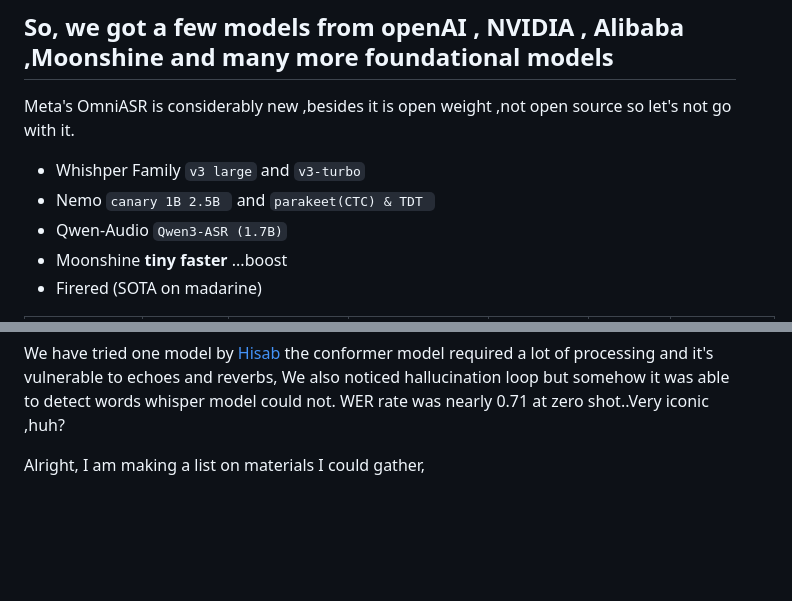
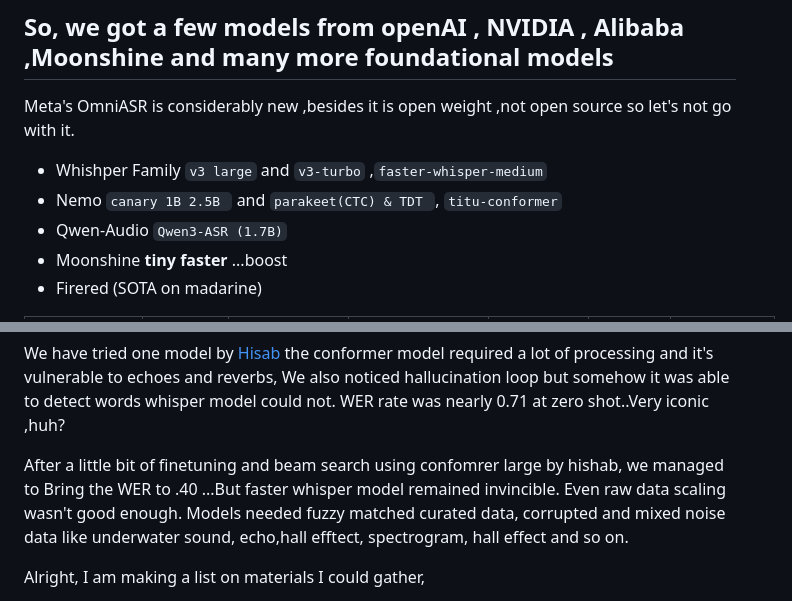
Before and after one commit to Sanjidh090/sanjidh090.github.io, a Markdown page: research/asr-study/README.md, 2 parts joined by grey strips. Rendered like a GitHub page; blank space fills up the shorter version.

````diff
--- a/research/asr-study/README.md
+++ b/research/asr-study/README.md
@@ -31,8 +31,8 @@ making them attractive for long-form transcription.
 
 ## So, we got a few models from openAI , NVIDIA , Alibaba ,Moonshine and many more foundational models
 Meta's OmniASR is considerably new ,besides it is open weight ,not open source so let's not go with it.
-* Whishper Family ```v3 large``` and ``v3-turbo``
-* Nemo ```canary 1B 2.5B ``` and ```parakeet(CTC) & TDT ```
+* Whishper Family ```v3 large``` and ``v3-turbo`` ,```faster-whisper-medium```
+* Nemo ```canary 1B 2.5B ``` and ```parakeet(CTC) & TDT ```, ```titu-conformer```
 * Qwen-Audio `Qwen3-ASR (1.7B)`
 * Moonshine **tiny** **faster** ...boost
 * Firered (SOTA on madarine)
@@ -52,6 +52,9 @@ Meta's OmniASR is considerably new ,besides it is open weight ,not open source s
 Source:[Goddamnit,You need source!](https://github.com/Sanjidh090/sanjidh090.github.io/blob/main/research%2Fasr-study%2FASR%20and%20Diarization%20Model%20Comparison.pdf)
 
 We have tried one model by [Hisab](https://huggingface.co/hishab/titu_stt_bn_fastconformer) the conformer model required a lot of processing and it's vulnerable to echoes and reverbs, We also noticed hallucination loop but somehow it was able to detect words whisper model could not. WER rate was nearly 0.71 at zero shot..Very iconic ,huh?
+
+After a little bit of finetuning and beam search using confomrer large by hishab, we managed to Bring the WER to .40 ...But faster whisper model remained invincible.
+Even raw data scaling wasn't good enough. Models needed fuzzy matched curated data, corrupted and mixed noise data like underwater sound, echo,hall efftect, spectrogram, hall effect and so on.
 
 
 
````
